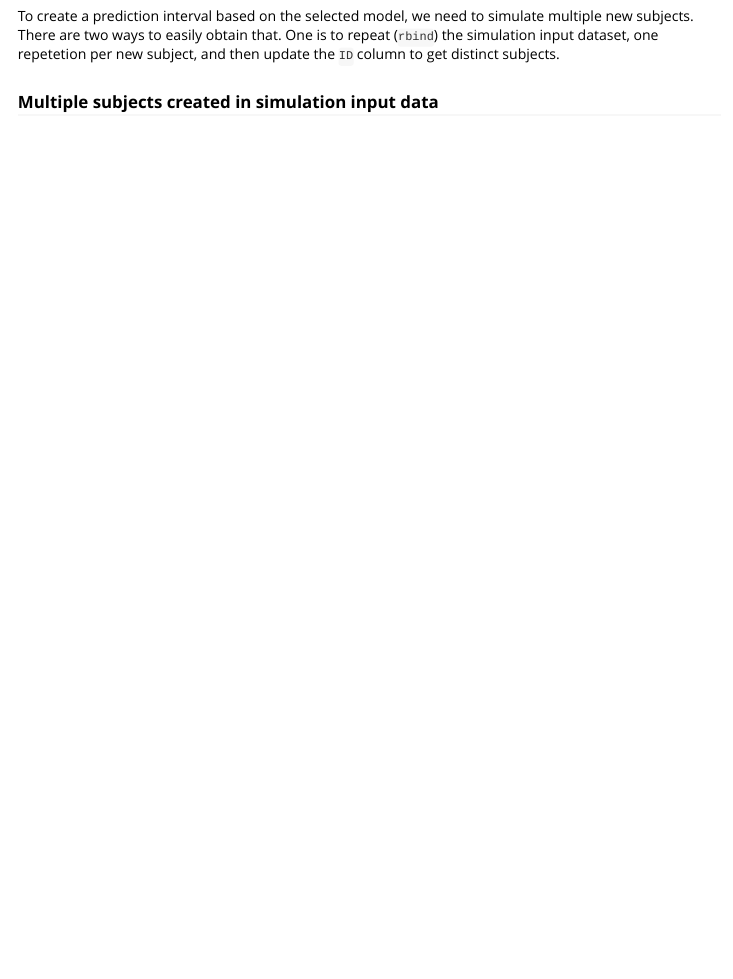
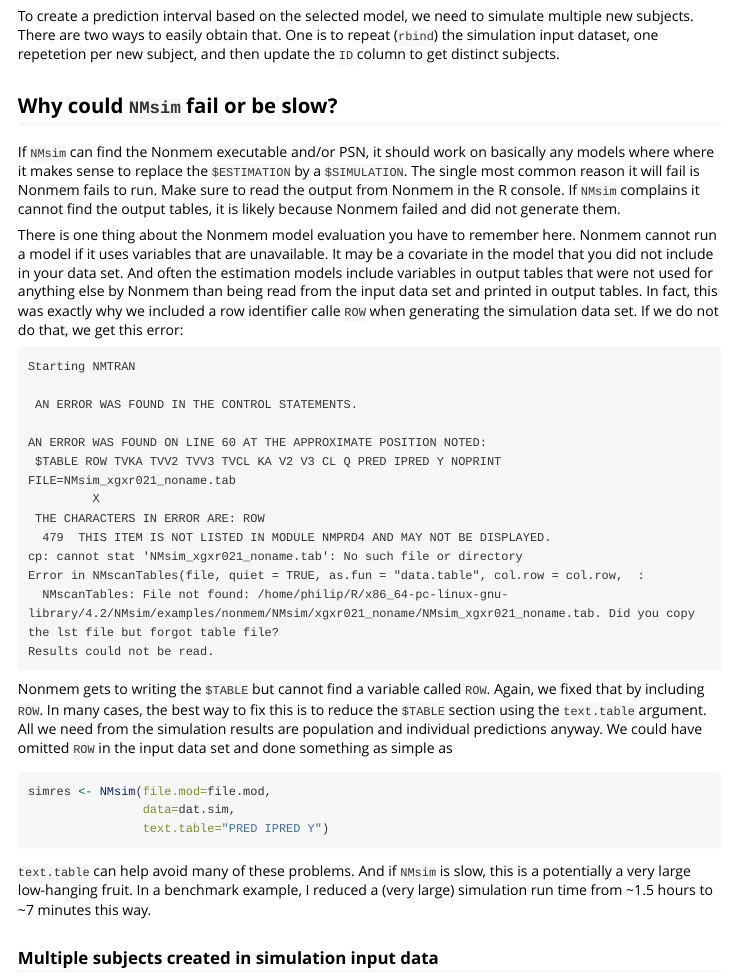
Before and after one commit to philipdelff/NMsim, an R Markdown document (vignettes/NMsim-simulate.Rmd): the page in a window 1100 px wide, from 4100 px down. Rendered offline with R 4.5, knitr and Pandoc, with nearby package versions; some code elsewhere in the file could not run offline; long lines of code are wrapped.

Commit message:
vignette

````diff
--- a/vignettes/NMsim-simulate.Rmd
+++ b/vignettes/NMsim-simulate.Rmd
@@ -285,6 +285,36 @@ to simulate multiple new subjects. There are two ways to easily obtain
 that. One is to repeat (`rbind`) the simulation input dataset, one
 repetetion per new subject, and then update the `ID` column to get
 distinct subjects.
+
+## Why could `NMsim` fail or be slow?
+If `NMsim` can find the Nonmem executable and/or PSN, it should work on basically any models where where it makes sense to replace the `$ESTIMATION` by a `$SIMULATION`. The single most common reason it will fail is Nonmem fails to run. Make sure to read the output from Nonmem in the R console. If `NMsim` complains it cannot find the output tables, it is likely because Nonmem failed and did not generate them.
+
+There is one thing about the Nonmem model evaluation you have to remember here. Nonmem cannot run a model if it uses variables that are unavailable. It may be a covariate in the model that you did not include in your data set. And often the estimation models include variables in output tables that were not used for anything else by Nonmem than being read from the input data set and printed in output tables. In fact, this was exactly why we included a row identifier calle `ROW` when generating the simulation data set. If we do not do that, we get this error:
+
+```
+Starting NMTRAN
+
+ AN ERROR WAS FOUND IN THE CONTROL STATEMENTS.
+
+AN ERROR WAS FOUND ON LINE 60 AT THE APPROXIMATE POSITION NOTED:
+ $TABLE ROW TVKA TVV2 TVV3 TVCL KA V2 V3 CL Q PRED IPRED Y NOPRINT FILE=NMsim_xgxr021_noname.tab
+         X
+ THE CHARACTERS IN ERROR ARE: ROW
+  479  THIS ITEM IS NOT LISTED IN MODULE NMPRD4 AND MAY NOT BE DISPLAYED.
+cp: cannot stat 'NMsim_xgxr021_noname.tab': No such file or directory
+Error in NMscanTables(file, quiet = TRUE, as.fun = "data.table", col.row = col.row,  :
+  NMscanTables: File not found: /home/philip/R/x86_64-pc-linux-gnu-library/4.2/NMsim/examples/nonmem/NMsim/xgxr021_noname/NMsim_xgxr021_noname.tab. Did you copy the lst file but forgot table file?
+Results could not be read.
+```
+
+Nonmem gets to writing the `$TABLE` but cannot find a variable called `ROW`. Again, we fixed that by including `ROW`. In many cases, the best way to fix this is to reduce the `$TABLE` section using the `text.table` argument. All we need from the simulation results are population and individual predictions anyway. We could have omitted `ROW` in the input data set and done something as simple as
+
+```{r,sim-simplest-table,eval=FALSE}
+simres <- NMsim(file.mod=file.mod,
+                data=dat.sim,
+                text.table="PRED IPRED Y")
+```
+`text.table` can help avoid many of these problems. And if `NMsim` is slow, this is a potentially a very large low-hanging fruit. In a benchmark example, I reduced a (very large) simulation run time from ~1.5 hours to ~7 minutes this way.
 
 ### Multiple subjects created in simulation input data
 The follwing shows how one could generate 1000 subjects using
````
